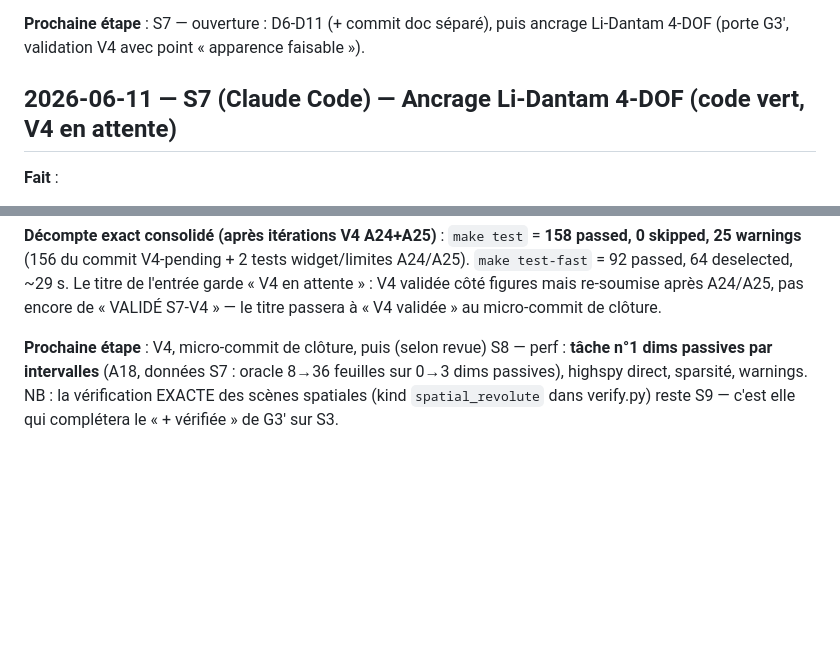
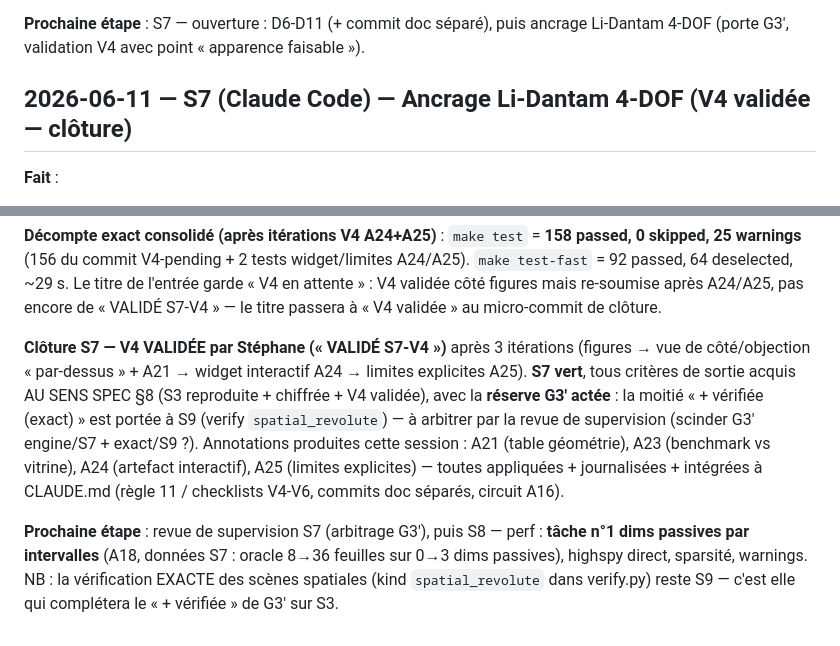
Before and after one commit to stephanecambon/no-plan, a Markdown page: certified-noplan/JOURNAL.md, 2 parts joined by grey strips. GitHub-like rendering; blank space fills up the shorter version.

```diff
--- a/certified-noplan/JOURNAL.md
+++ b/certified-noplan/JOURNAL.md
@@ -977,7 +977,7 @@ peut pas.
 ancrage Li-Dantam 4-DOF (porte G3', validation V4 avec point « apparence
 faisable »).
 
-## 2026-06-11 — S7 (Claude Code) — Ancrage Li-Dantam 4-DOF (**code vert, V4 en attente**)
+## 2026-06-11 — S7 (Claude Code) — Ancrage Li-Dantam 4-DOF (**V4 validée — clôture**)
 
 **Fait** :
 - **Ouverture** : diffs de revue S6 D6-D11 appliqués au CLAUDE.md du repo (circuit
@@ -1234,7 +1234,17 @@ V4 acquise sur les figures ; nouvelle exigence à journaliser et appliquer :
 « V4 en attente » : V4 validée côté figures mais re-soumise après A24/A25, pas encore
 de « VALIDÉ S7-V4 » — le titre passera à « V4 validée » au micro-commit de clôture.
 
-**Prochaine étape** : V4, micro-commit de clôture, puis (selon revue) S8 — perf :
+**Clôture S7 — V4 VALIDÉE par Stéphane (« VALIDÉ S7-V4 »)** après 3 itérations
+(figures → vue de côté/objection « par-dessus » + A21 → widget interactif A24 →
+limites explicites A25). **S7 vert**, tous critères de sortie acquis AU SENS SPEC §8
+(S3 reproduite + chiffrée + V4 validée), avec la **réserve G3' actée** : la moitié
+« + vérifiée (exact) » est portée à S9 (verify `spatial_revolute`) — à arbitrer par la
+revue de supervision (scinder G3' engine/S7 + exact/S9 ?). Annotations produites cette
+session : A21 (table géométrie), A23 (benchmark vs vitrine), A24 (artefact interactif),
+A25 (limites explicites) — toutes appliquées + journalisées + intégrées à CLAUDE.md
+(règle 11 / checklists V4-V6, commits doc séparés, circuit A16).
+
+**Prochaine étape** : revue de supervision S7 (arbitrage G3'), puis S8 — perf :
 **tâche n°1 dims passives par intervalles** (A18, données S7 : oracle 8→36 feuilles
 sur 0→3 dims passives), highspy direct, sparsité, warnings. NB : la vérification EXACTE
 des scènes spatiales (kind `spatial_revolute` dans verify.py) reste S9 — c'est elle qui
```
Also changed, not shown: certified-noplan/CLAUDE.md (+7 -7 lines).
